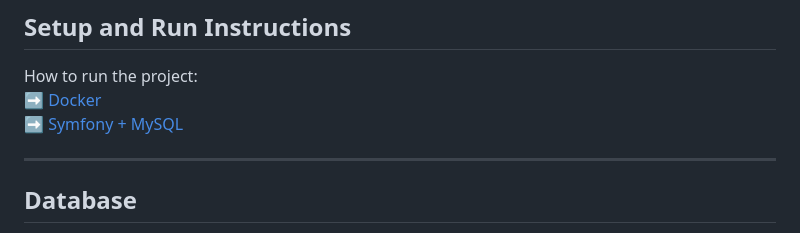
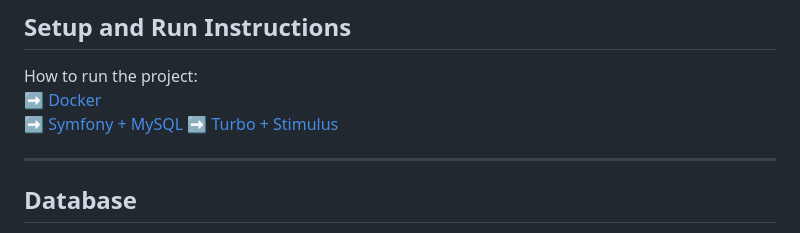
Before and after one commit to valeriinikolaichuk/sportradar_coding_task, a Markdown page: README.md, the part around the change. Drawn GitHub-style.

```diff
--- a/README.md
+++ b/README.md
@@ -52,7 +52,7 @@ Turbo and Stimulus are used to update the events table dynamically without a ful
 How to run the project:
 ➡ [Docker](docs/setup/docker.md)
 ➡ [Symfony + MySQL](docs/setup/symfony.md)
-
+➡ [Turbo + Stimulus](docs/setup/turbo.md)
 
 ---
 
```
